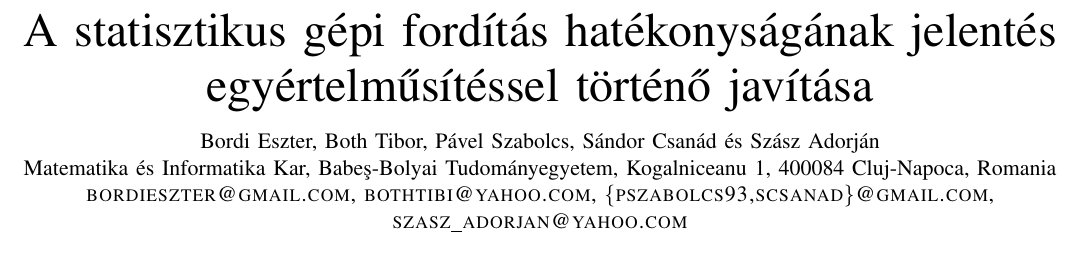
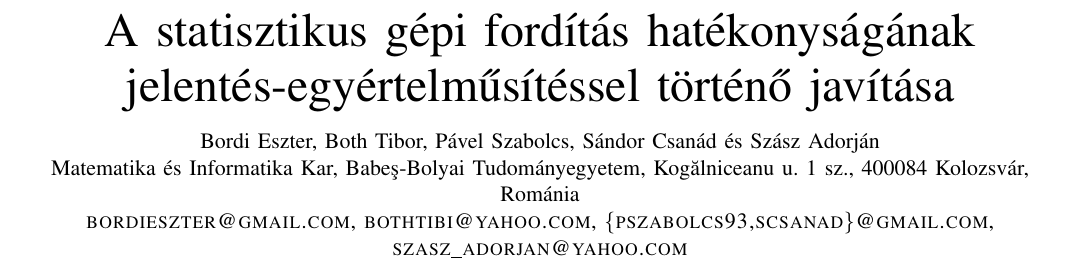
Before and after one commit to eszterbordi/Unslaneta, a LaTeX paper (cikk/main.tex): part of page 1 of 4, cut so that both start at the same text. Compiled offline with pdfLaTeX; a LaTeX package or settings file that is missing is left out.

Commit message:
Minor changes to title.

```diff
--- a/cikk/main.tex
+++ b/cikk/main.tex
@@ -1,6 +1,7 @@
 \documentclass{ieee/IEEEtran5/IEEEtran}
 
 \usepackage{amssymb,amsmath,xspace}
+\usepackage{ucs}
 %\usepackage{algorithm}
 %\usepackage{algorithmic}
 %\usepackage{color}
@@ -73,8 +74,8 @@
 
 
 %opening
-\title{A statisztikus gépi fordítás hatékonyságának jelentés egyértelműsítéssel történő javítása}
-\author{Bordi Eszter, \and Both Tibor, \and Pável Szabolcs, \and Sándor Csanád és \and Szász Adorján \\ Matematika és Informatika Kar, Babe\c{s}-Bolyai Tudományegyetem, Kogalniceanu 1, 400084 Cluj-Napoca, Romania \\ \textsc{bordieszter@gmail.com}, \textsc{bothtibi@yahoo.com}, \textsc{\{pszabolcs93,scsanad\}@gmail.com}, \textsc{szasz\_adorjan@yahoo.com}}
+\title{A statisztikus gépi fordítás hatékonyságának jelentés-egyértelműsítéssel történő javítása}
+\author{Bordi Eszter, \and Both Tibor, \and Pável Szabolcs, \and Sándor Csanád és \and Szász Adorján \\ Matematika és Informatika Kar, Babe\c{s}-Bolyai Tudományegyetem, Kog\unichar{259}lniceanu u. 1 sz., 400084 Kolozsvár, Románia \\ \textsc{bordieszter@gmail.com}, \textsc{bothtibi@yahoo.com}, \textsc{\{pszabolcs93,scsanad\}@gmail.com}, \textsc{szasz\_adorjan@yahoo.com}}
 %\thanks{a}
 % \institute{Faculty of Mathematics and Informatics, Babe\c{s}-Bolyai University, Kogalniceanu 1, 400084 Cluj-Napoca, Romania \\
 % \email{\{bboti,jakabh,csatol\}@cs.ubbcluj.ro}}
```
